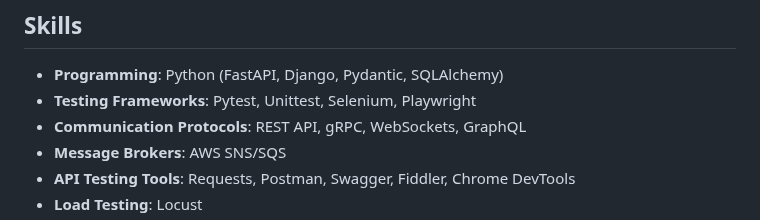
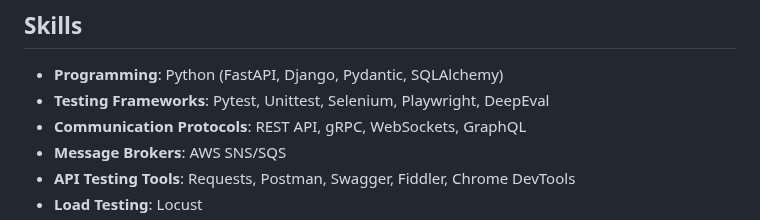
Before and after one commit to serhiismetanskyi/serhiismetanskyi.cv, a Markdown page: README.md, the part around the change. Rendered like a GitHub page.

```diff
--- a/README.md
+++ b/README.md
@@ -17,7 +17,7 @@ Currently, I focus on testing LLMs, AI agents, and Machine Learning projects, wi
 ## Skills
 
 - **Programming**: Python (FastAPI, Django,	Pydantic, SQLAlchemy)
-- **Testing Frameworks**: Pytest, Unittest, Selenium, Playwright
+- **Testing Frameworks**: Pytest, Unittest, Selenium, Playwright, DeepEval
 - **Communication Protocols**: REST API, gRPC, WebSockets, GraphQL
 - **Message Brokers**: AWS SNS/SQS
 - **API Testing Tools**: Requests, Postman, Swagger, Fiddler, Chrome DevTools
```
